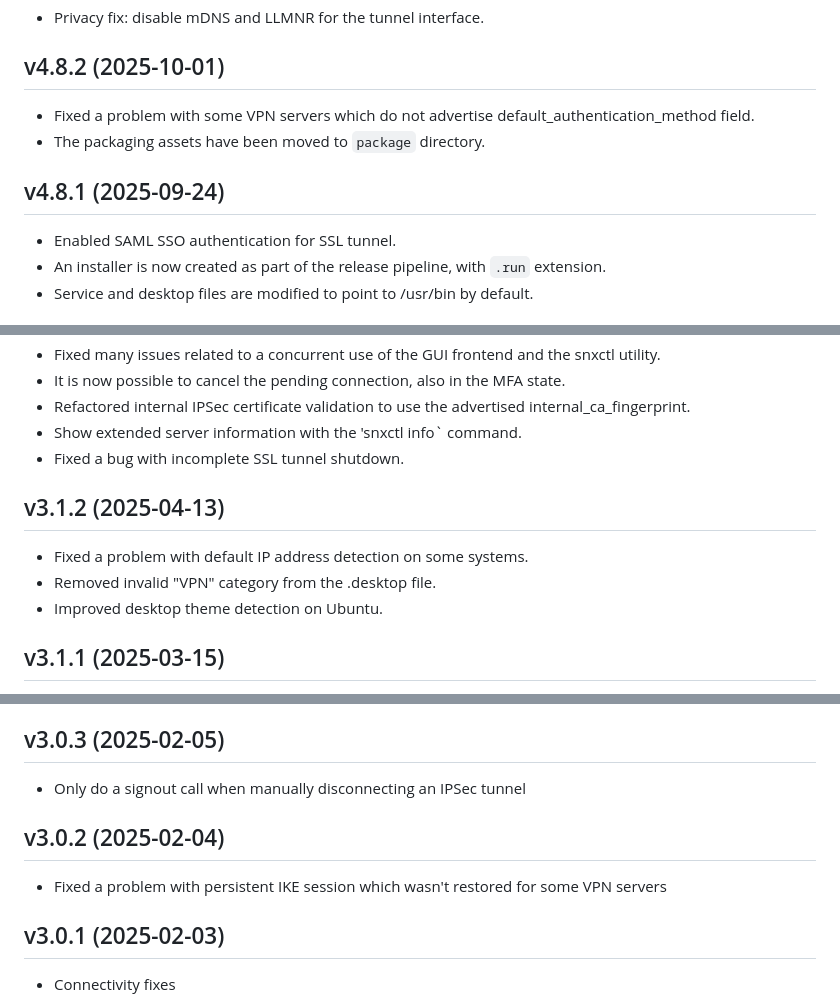
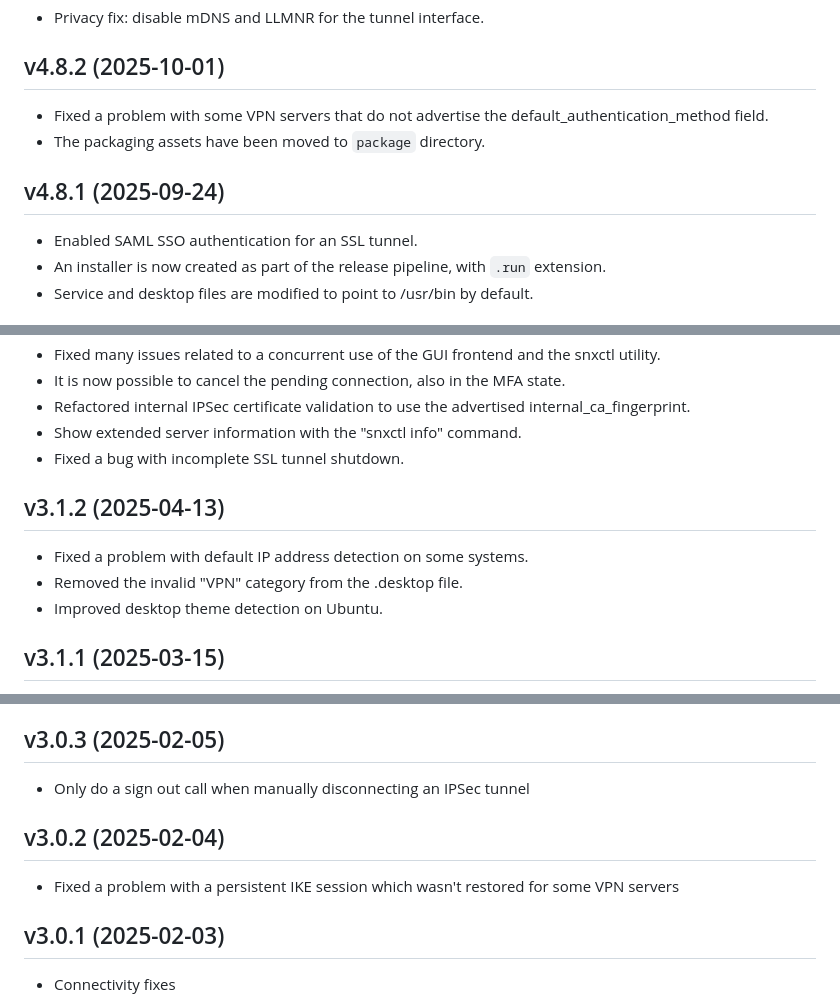
Before and after one commit to ancwrd1/snx-rs, a Markdown page: CHANGELOG.md, 3 parts joined by grey strips. Rendered like a GitHub page.

```diff
--- a/CHANGELOG.md
+++ b/CHANGELOG.md
@@ -17,11 +18,11 @@
 - Privacy fix: disable mDNS and LLMNR for the tunnel interface.
 
 ## v4.8.2 (2025-10-01)
-- Fixed a problem with some VPN servers which do not advertise default_authentication_method field.
+- Fixed a problem with some VPN servers that do not advertise the default_authentication_method field.
 - The packaging assets have been moved to `package` directory.
 
 ## v4.8.1 (2025-09-24)
-- Enabled SAML SSO authentication for SSL tunnel.
+- Enabled SAML SSO authentication for an SSL tunnel.
 - An installer is now created as part of the release pipeline, with `.run` extension.
 - Service and desktop files are modified to point to /usr/bin by default.
 
@@ -123,12 +124,12 @@
 - Fixed many issues related to a concurrent use of the GUI frontend and the snxctl utility.
 - It is now possible to cancel the pending connection, also in the MFA state.
 - Refactored internal IPSec certificate validation to use the advertised internal_ca_fingerprint.
-- Show extended server information with the 'snxctl info` command.
+- Show extended server information with the "snxctl info" command.
 - Fixed a bug with incomplete SSL tunnel shutdown.
 
 ## v3.1.2 (2025-04-13)
 - Fixed a problem with default IP address detection on some systems.
-- Removed invalid "VPN" category from the .desktop file.
+- Removed the invalid "VPN" category from the .desktop file.
 - Improved desktop theme detection on Ubuntu.
 
 ## v3.1.1 (2025-03-15)
@@ -155,10 +156,10 @@
 - Delete persistent IKE session if the tunnel cannot be created.
 
 ## v3.0.3 (2025-02-05)
-- Only do a signout call when manually disconnecting an IPSec tunnel
+- Only do a sign out call when manually disconnecting an IPSec tunnel
 
 ## v3.0.2 (2025-02-04)
-- Fixed a problem with persistent IKE session which wasn't restored for some VPN servers
+- Fixed a problem with a persistent IKE session which wasn't restored for some VPN servers
 
 ## v3.0.1 (2025-02-03)
 - Connectivity fixes
```
Also changed, not shown: other parts of CHANGELOG.md (+27 -26 lines).
